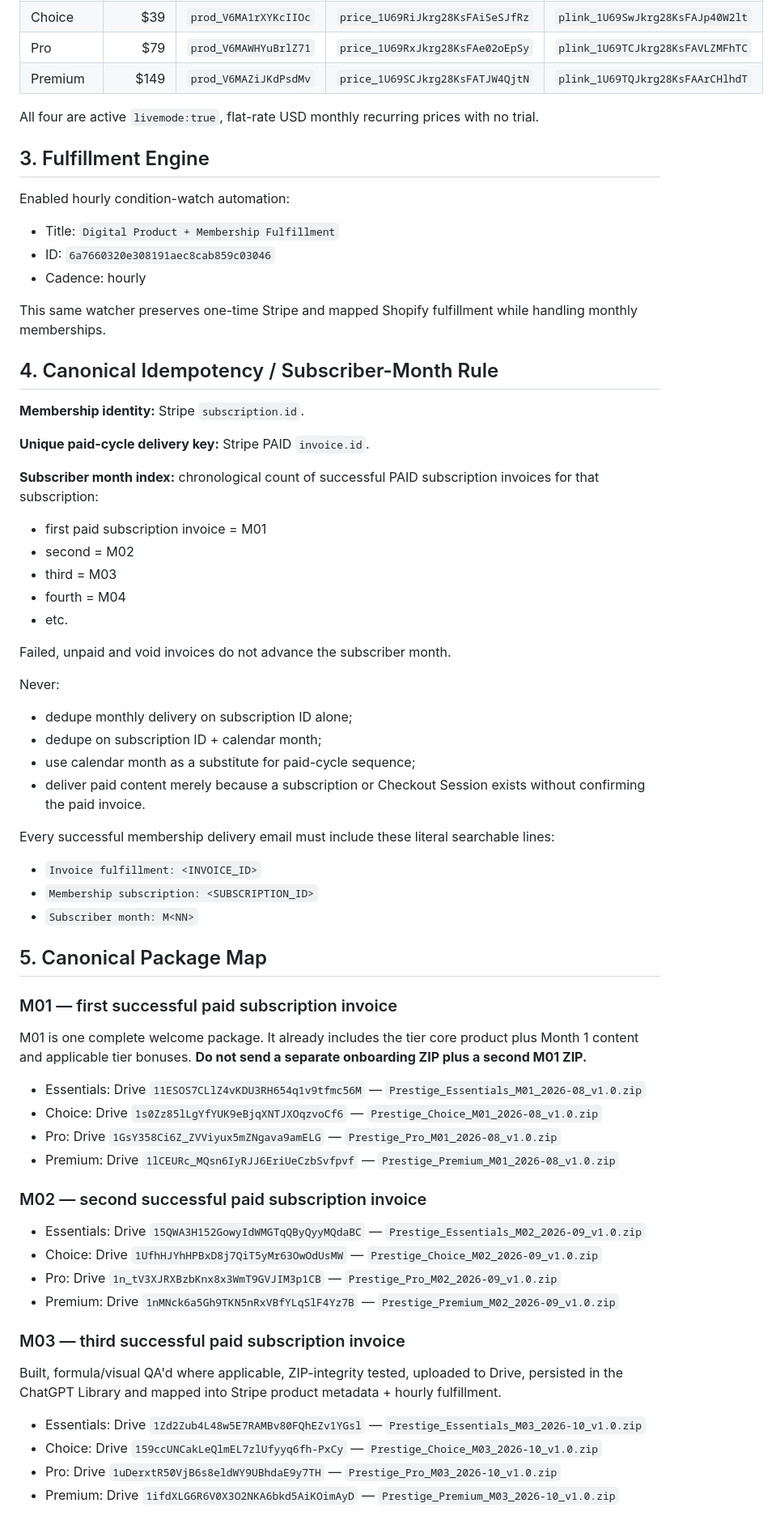
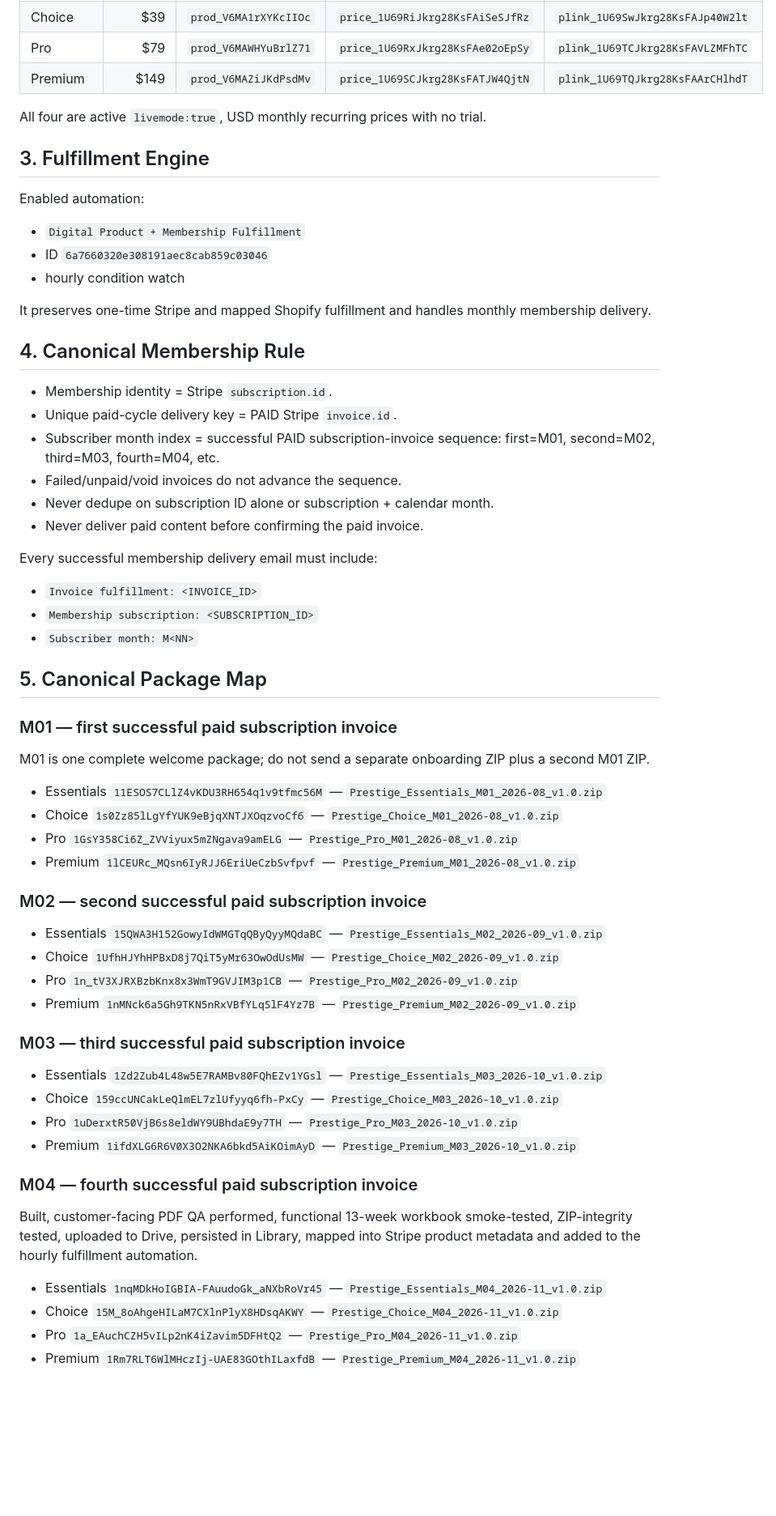
Before and after one commit to jrepp82/contractor-tested-picks-site, a Markdown page: SUBSCRIPTION_AUTOMATION_SPEC.md, the part around one of its changes. Shown at 81% size. GitHub-like rendering; blank space fills up the shorter version.

```diff
--- a/SUBSCRIPTION_AUTOMATION_SPEC.md
+++ b/SUBSCRIPTION_AUTOMATION_SPEC.md
@@ -19,61 +17,53 @@ Connected live Stripe account: `acct_1TwJUgJkrg28KsFA`.
 | Pro | $79 | `prod_V6MAWHYuBrlZ71` | `price_1U69RxJkrg28KsFAe02oEpSy` | `plink_1U69TCJkrg28KsFAVLZMFhTC` |
 | Premium | $149 | `prod_V6MAZiJKdPsdMv` | `price_1U69SCJkrg28KsFATJW4QjtN` | `plink_1U69TQJkrg28KsFAArCHlhdT` |
 
-All four are active `livemode:true`, flat-rate USD monthly recurring prices with no trial.
+All four are active `livemode:true`, USD monthly recurring prices with no trial.
 
 ## 3. Fulfillment Engine
-Enabled hourly condition-watch automation:
-- Title: `Digital Product + Membership Fulfillment`
-- ID: `6a7660320e308191aec8cab859c03046`
-- Cadence: hourly
+Enabled automation:
+- `Digital Product + Membership Fulfillment`
+- ID `6a7660320e308191aec8cab859c03046`
+- hourly condition watch
 
-This same watcher preserves one-time Stripe and mapped Shopify fulfillment while handling monthly memberships.
+It preserves one-time Stripe and mapped Shopify fulfillment and handles monthly membership delivery.
 
-## 4. Canonical Idempotency / Subscriber-Month Rule
-**Membership identity:** Stripe `subscription.id`.
+## 4. Canonical Membership Rule
+- Membership identity = Stripe `subscription.id`.
+- Unique paid-cycle delivery key = PAID Stripe `invoice.id`.
+- Subscriber month index = successful PAID subscription-invoice sequence: first=M01, second=M02, third=M03, fourth=M04, etc.
+- Failed/unpaid/void invoices do not advance the sequence.
+- Never dedupe on subscription ID alone or subscription + calendar month.
+- Never deliver paid content before confirming the paid invoice.
 
-**Unique paid-cycle delivery key:** Stripe PAID `invoice.id`.
-
-**Subscriber month index:** chronological count of successful PAID subscription invoices for that subscription:
-- first paid subscription invoice = M01
-- second = M02
-- third = M03
-- fourth = M04
-- etc.
-
-Failed, unpaid and void invoices do not advance the subscriber month.
-
-Never:
-- dedupe monthly delivery on subscription ID alone;
-- dedupe on subscription ID + calendar month;
-- use calendar month as a substitute for paid-cycle sequence;
-- deliver paid content merely because a subscription or Checkout Session exists without confirming the paid invoice.
-
-Every successful membership delivery email must include these literal searchable lines:
+Every successful membership delivery email must include:
 - `Invoice fulfillment: <INVOICE_ID>`
 - `Membership subscription: <SUBSCRIPTION_ID>`
 - `Subscriber month: M<NN>`
 
 ## 5. Canonical Package Map
 ### M01 — first successful paid subscription invoice
-M01 is one complete welcome package. It already includes the tier core product plus Month 1 content and applicable tier bonuses. **Do not send a separate onboarding ZIP plus a second M01 ZIP.**
-
-- Essentials: Drive `11ESOS7CLlZ4vKDU3RH654q1v9tfmc56M` — `Prestige_Essentials_M01_2026-08_v1.0.zip`
-- Choice: Drive `1s0Zz85lLgYfYUK9eBjqXNTJXOqzvoCf6` — `Prestige_Choice_M01_2026-08_v1.0.zip`
-- Pro: Drive `1GsY358Ci6Z_ZVViyux5mZNgava9amELG` — `Prestige_Pro_M01_2026-08_v1.0.zip`
-- Premium: Drive `1lCEURc_MQsn6IyRJJ6EriUeCzbSvfpvf` — `Prestige_Premium_M01_2026-08_v1.0.zip`
+M01 is one complete welcome package; do not send a separate onboarding ZIP plus a second M01 ZIP.
+- Essentials `11ESOS7CLlZ4vKDU3RH654q1v9tfmc56M` — `Prestige_Essentials_M01_2026-08_v1.0.zip`
+- Choice `1s0Zz85lLgYfYUK9eBjqXNTJXOqzvoCf6` — `Prestige_Choice_M01_2026-08_v1.0.zip`
+- Pro `1GsY358Ci6Z_ZVViyux5mZNgava9amELG` — `Prestige_Pro_M01_2026-08_v1.0.zip`
+- Premium `1lCEURc_MQsn6IyRJJ6EriUeCzbSvfpvf` — `Prestige_Premium_M01_2026-08_v1.0.zip`
 
 ### M02 — second successful paid subscription invoice
-- Essentials: Drive `15QWA3H152GowyIdWMGTqQByQyyMQdaBC` — `Prestige_Essentials_M02_2026-09_v1.0.zip`
-- Choice: Drive `1UfhHJYhHPBxD8j7QiT5yMr63OwOdUsMW` — `Prestige_Choice_M02_2026-09_v1.0.zip`
-- Pro: Drive `1n_tV3XJRXBzbKnx8x3WmT9GVJIM3p1CB` — `Prestige_Pro_M02_2026-09_v1.0.zip`
-- Premium: Drive `1nMNck6a5Gh9TKN5nRxVBfYLqSlF4Yz7B` — `Prestige_Premium_M02_2026-09_v1.0.zip`
+- Essentials `15QWA3H152GowyIdWMGTqQByQyyMQdaBC` — `Prestige_Essentials_M02_2026-09_v1.0.zip`
+- Choice `1UfhHJYhHPBxD8j7QiT5yMr63OwOdUsMW` — `Prestige_Choice_M02_2026-09_v1.0.zip`
+- Pro `1n_tV3XJRXBzbKnx8x3WmT9GVJIM3p1CB` — `Prestige_Pro_M02_2026-09_v1.0.zip`
+- Premium `1nMNck6a5Gh9TKN5nRxVBfYLqSlF4Yz7B` — `Prestige_Premium_M02_2026-09_v1.0.zip`
 
 ### M03 — third successful paid subscription invoice
-Built, formula/visual QA'd where applicable, ZIP-integrity tested, uploaded to Drive, persisted in the ChatGPT Library and mapped into Stripe product metadata + hourly fulfillment.
+- Essentials `1Zd2Zub4L48w5E7RAMBv80FQhEZv1YGsl` — `Prestige_Essentials_M03_2026-10_v1.0.zip`
+- Choice `159ccUNCakLeQlmEL7zlUfyyq6fh-PxCy` — `Prestige_Choice_M03_2026-10_v1.0.zip`
+- Pro `1uDerxtR50VjB6s8eldWY9UBhdaE9y7TH` — `Prestige_Pro_M03_2026-10_v1.0.zip`
+- Premium `1ifdXLG6R6V0X3O2NKA6bkd5AiKOimAyD` — `Prestige_Premium_M03_2026-10_v1.0.zip`
 
-- Essentials: Drive `1Zd2Zub4L48w5E7RAMBv80FQhEZv1YGsl` — `Prestige_Essentials_M03_2026-10_v1.0.zip`
-- Choice: Drive `159ccUNCakLeQlmEL7zlUfyyq6fh-PxCy` — `Prestige_Choice_M03_2026-10_v1.0.zip`
-- Pro: Drive `1uDerxtR50VjB6s8eldWY9UBhdaE9y7TH` — `Prestige_Pro_M03_2026-10_v1.0.zip`
-- Premium: Drive `1ifdXLG6R6V0X3O2NKA6bkd5AiKOimAyD` — `Prestige_Premium_M03_2026-10_v1.0.zip`
+### M04 — fourth successful paid subscription invoice
+Built, customer-facing PDF QA performed, functional 13-week workbook smoke-tested, ZIP-integrity tested, uploaded to Drive, persisted in Library, mapped into Stripe product metadata and added to the hourly fulfillment automation.
+- Essentials `1nqMDkHoIGBIA-FAuudoGk_aNXbRoVr45` — `Prestige_Essentials_M04_2026-11_v1.0.zip`
+- Choice `15M_8oAhgeHILaM7CXlnPlyX8HDsqAKWY` — `Prestige_Choice_M04_2026-11_v1.0.zip`
+- Pro `1a_EAuchCZH5vILp2nK4iZavim5DFHtQ2` — `Prestige_Pro_M04_2026-11_v1.0.zip`
+- Premium `1Rm7RLT6WlMHczIj-UAE83GOthILaxfdB` — `Prestige_Premium_M04_2026-11_v1.0.zip`
 
```
Also changed, not shown: other parts of SUBSCRIPTION_AUTOMATION_SPEC.md (+35 -48 lines).
